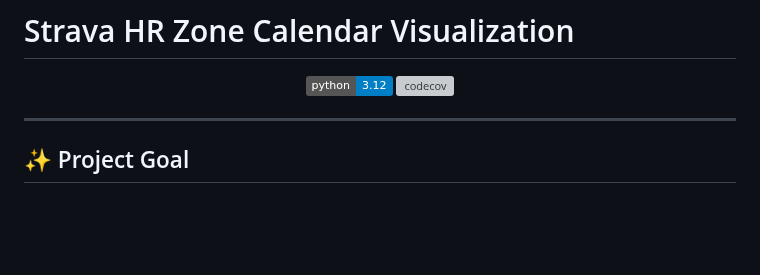
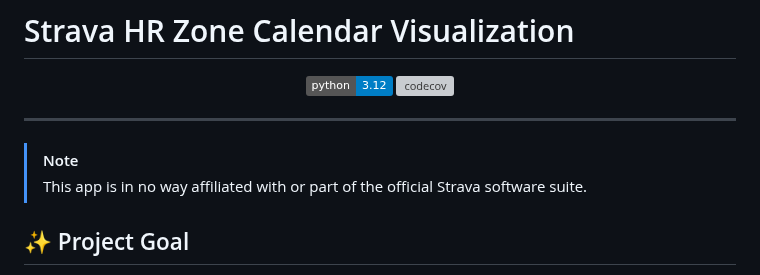
Before and after one commit to stancld/zonelens, a Markdown page: README.md, the part around the change. Drawn GitHub-style; badges without logos; blank space fills up the shorter version; grey boxes are pictures that could not be loaded.

Commit message:
Add a note this app is not affiliated with Strava software

```diff
--- a/README.md
+++ b/README.md
@@ -8,6 +8,9 @@
 ______________________________________________________________________
 
 </div>
+
+> [!NOTE]
+> This app is in no way affiliated with or part of the official Strava software suite.
 
 ## ✨ Project Goal
 
```
